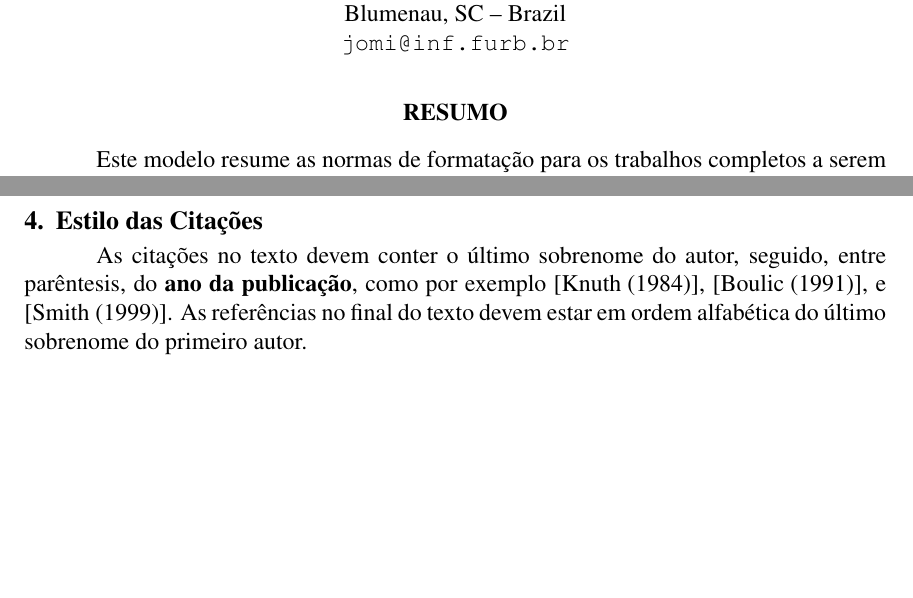
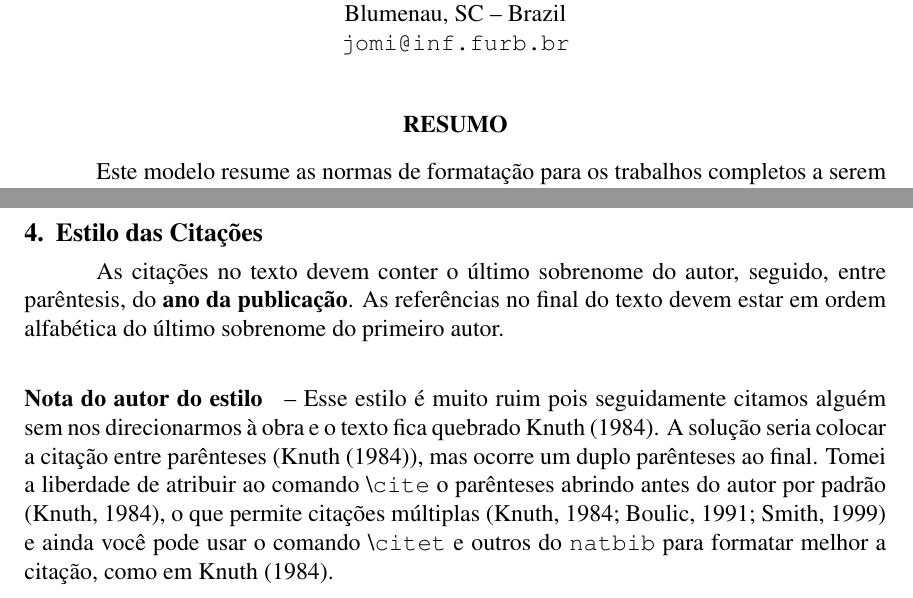
Before and after one commit to menegola/sbpo-latex, a LaTeX paper (sbpo-sample.tex, which reads sbpo.sty): two parts of pages 1 and 2 of 2 before the commit and two parts of pages 1 and 2 of 3 after it, joined at a grey line, cut so that both start at the same text, the shorter picture padded with empty space. Compiled offline with pdfLaTeX.

```diff
--- a/sbpo-sample.tex
+++ b/sbpo-sample.tex
@@ -77,7 +77,19 @@
 
 \section{Estilo das Citações}
 
-As citações no texto devem conter o último sobrenome do autor, seguido, entre parêntesis, do \textbf{ano da publicação}, como por exemplo \cite{knuth:84}, \cite{boulic:91}, e \cite{smith:99}. As referências no final do texto devem estar em ordem alfabética do último sobrenome do primeiro autor.
+As citações no texto devem conter o último sobrenome do autor, seguido, entre parêntesis, do \textbf{ano da publicação}. As referências no final do texto devem estar em ordem alfabética do último sobrenome do primeiro autor.
+
+\paragraph{Nota do autor do estilo} -- Esse estilo é muito ruim pois
+seguidamente citamos alguém sem nos direcionarmos à obra e o texto fica
+quebrado \citet{knuth:84}.
+A solução seria colocar a citação entre parênteses (\citet{knuth:84}),
+mas ocorre um duplo parênteses ao final.
+Tomei a liberdade de atribuir ao comando \textbackslash{\texttt{cite}} o
+parênteses abrindo antes do autor por padrão \cite{knuth:84}, o que permite
+citações múltiplas \cite{knuth:84, boulic:91, smith:99} e ainda você pode
+usar o comando \textbackslash{\texttt{citet}} e outros do \texttt{natbib}
+para formatar melhor a citação, como em \citet{knuth:84}.
+
 
 \bibliographystyle{sbpo}
 \bibliography{sbpo-sample}
--- a/sbpo.sty
+++ b/sbpo.sty
@@ -11,12 +11,12 @@
 %==============================================================================
 % Main definitions
 %==============================================================================
+\RequirePackage[english,brazil]{babel}
 \RequirePackage{indentfirst}
 \RequirePackage[a4paper,top=3.3cm,left=2.9cm,right=2.9cm,bottom=2.5cm]{geometry}
 \RequirePackage[active]{srcltx }
 \parindent 1.27cm
 \parskip   6pt
-\flushbottom
 
 %==============================================================================
 % Captions
@@ -117,6 +117,8 @@
      {\def\@noitemerr
        {\@latex@warning{Empty `thebibliography' environment}}%
       \endlist}
+\RequirePackage{natbib}
+\renewcommand\cite{\citep}
 
 %==============================================================================
 % Itens
@@ -161,12 +163,15 @@
                        {\normalfont\normalsize\bfseries\boldmath
                         \rightskip=\z@ \@plus 8em\pretolerance=10000 }}
 
-\renewcommand{\thesection}{\arabic{section}.}
-\renewcommand{\thesubsection}{\thesection\arabic{subsection}.}
-\renewcommand{\thesubsubsection}{\thesubsection\arabic{subsubsection}.}
-
 \RequirePackage{titlesec}
 \titlelabel{\thetitle\hspace{1ex}}
+\renewcommand\@seccntformat[1]{%
+    \@ifundefined{#1@cntformat}%
+    {\csname the#1\endcsname}%
+    {\csname #1@cntformat\endcsname}}
+\newcommand{\section@cntformat}{\thesection.\hspace{1ex}}
+\newcommand{\subsection@cntformat}{\thesubsection.\hspace{1ex}}
+\newcommand{\subsubsection@cntformat}{\thesubsubsection.\hspace{1ex}}
 
 %==============================================================================
 % First page
@@ -190,9 +195,11 @@
 \renewcommand{\maketitle}{\maketitleOLD\thispagestyle{empty}}
 
 \newenvironment{resumo}{%
-      \begin{center}\bfseries RESUMO\end{center}\par}%
-      {\\~\\{\bfseries PALAVRAS CHAVE. \@resumopc%
-        \@ifundefined{resumoarea}{}{, \resumoarea}.}\par\vspace{0.5cm}}
+    \begin{otherlanguage}{brazil}
+        \begin{center}\bfseries RESUMO\end{center}\par}%
+        {\\~\\{\bfseries PALAVRAS CHAVE. \@resumopc%
+         \@ifundefined{resumoarea}{}{, \resumoarea}.}\par\vspace{0.5cm}
+    \end{otherlanguage}}
 
 \renewenvironment{abstract}{%
       \begin{center}\bfseries ABSTRACT\end{center}\par}%
```
Also changed, not shown: sbpo.bst (+4 -4 lines).
